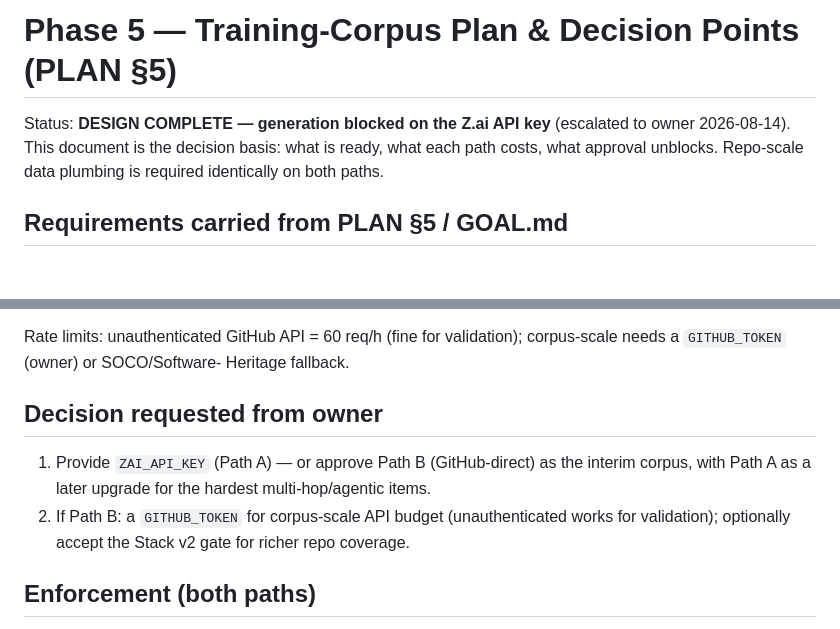
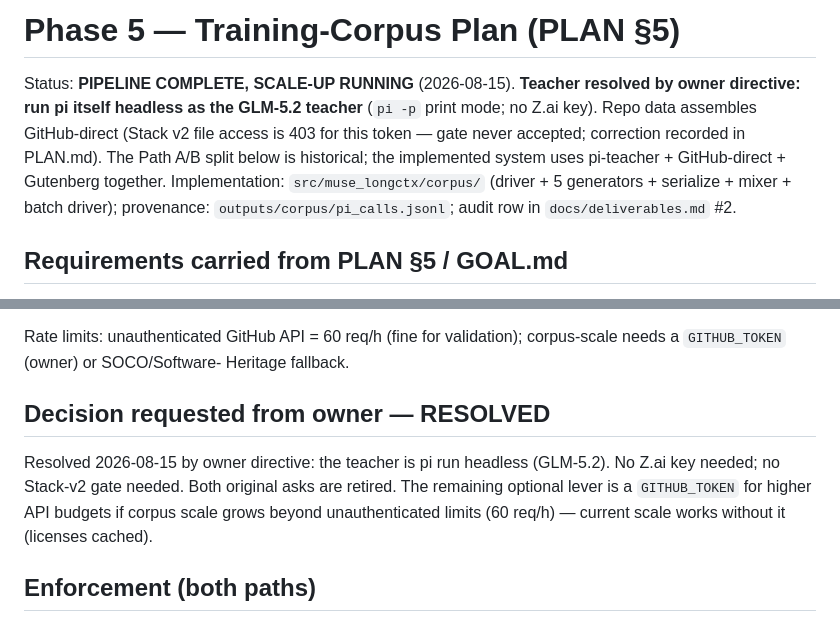
Before and after one commit to lobanov/muse-glimmer-long-ctx, a Markdown page: docs/phase5-corpus-plan.md, 2 parts joined by grey strips. Drawn GitHub-style; blank space fills up the shorter version.

Commit message:
docs: phase-5 plan reflects resolved teacher (pi headless per owner directive); Path A/B split marked historical; decision section closed

```diff
--- a/docs/phase5-corpus-plan.md
+++ b/docs/phase5-corpus-plan.md
@@ -1,8 +1,13 @@
-# Phase 5 — Training-Corpus Plan & Decision Points (PLAN §5)
+# Phase 5 — Training-Corpus Plan (PLAN §5)
 
-Status: **DESIGN COMPLETE — generation blocked on the Z.ai API key** (escalated to owner
-2026-08-14). This document is the decision basis: what is ready, what each path costs,
-what approval unblocks. Repo-scale data plumbing is required identically on both paths.
+Status: **PIPELINE COMPLETE, SCALE-UP RUNNING** (2026-08-15). **Teacher resolved by
+owner directive: run pi itself headless as the GLM-5.2 teacher** (`pi -p` print mode;
+no Z.ai key). Repo data assembles GitHub-direct (Stack v2 file access is 403 for this
+token — gate never accepted; correction recorded in PLAN.md). The Path A/B split below is
+historical; the implemented system uses pi-teacher + GitHub-direct + Gutenberg together.
+Implementation: `src/muse_longctx/corpus/` (driver + 5 generators + serialize + mixer +
+batch driver); provenance: `outputs/corpus/pi_calls.jsonl`; audit row in
+`docs/deliverables.md` #2.
 
 ## Requirements carried from PLAN §5 / GOAL.md
 
@@ -57,12 +62,12 @@ the earlier "verified viable" note mistook public metadata access for data acces
 Rate limits: unauthenticated GitHub API = 60 req/h (fine for validation); corpus-scale
 needs a `GITHUB_TOKEN` (owner) or SOCO/Software- Heritage fallback.
 
-## Decision requested from owner
+## Decision requested from owner — RESOLVED
 
-1. Provide `ZAI_API_KEY` (Path A) — or approve Path B (GitHub-direct) as the interim
-   corpus, with Path A as a later upgrade for the hardest multi-hop/agentic items.
-2. If Path B: a `GITHUB_TOKEN` for corpus-scale API budget (unauthenticated works for
-   validation); optionally accept the Stack v2 gate for richer repo coverage.
+Resolved 2026-08-15 by owner directive: the teacher is pi run headless (GLM-5.2). No
+Z.ai key needed; no Stack-v2 gate needed. Both original asks are retired. The remaining
+optional lever is a `GITHUB_TOKEN` for higher API budgets if corpus scale grows beyond
+unauthenticated limits (60 req/h) — current scale works without it (licenses cached).
 
 ## Enforcement (both paths)
 
```
